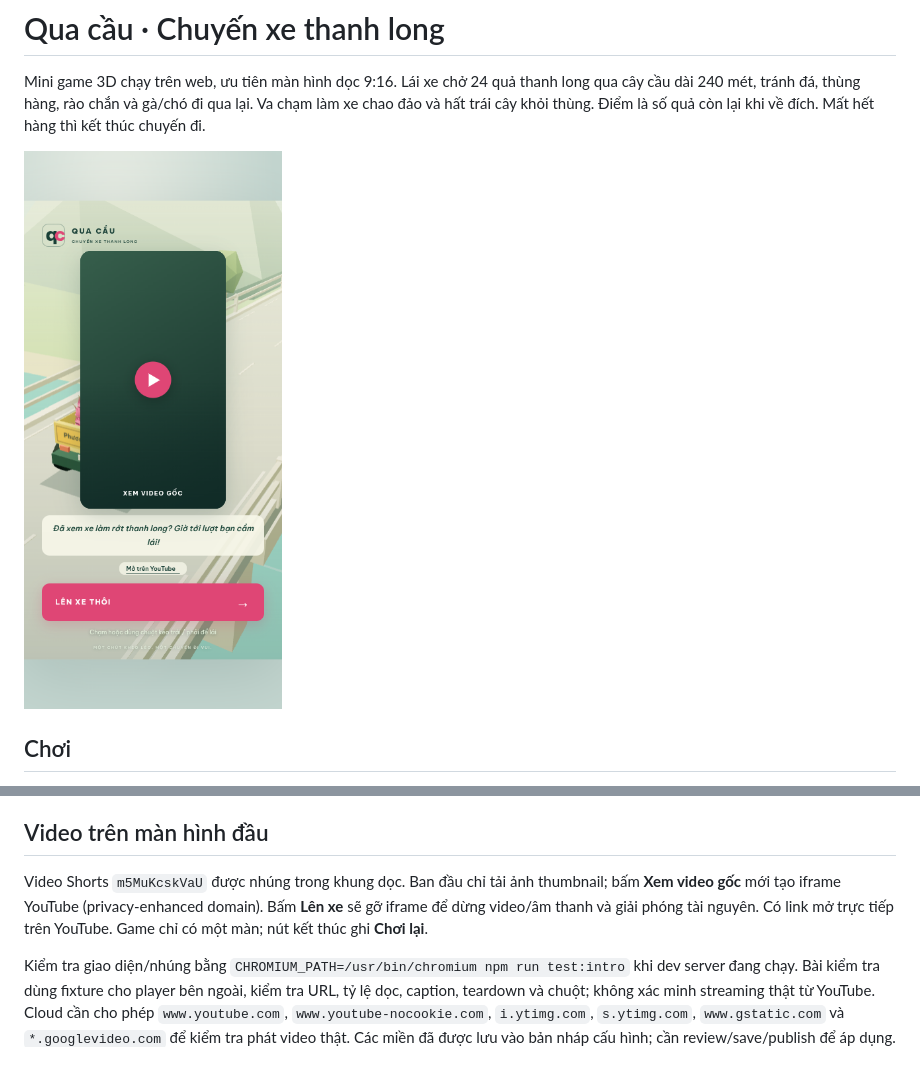
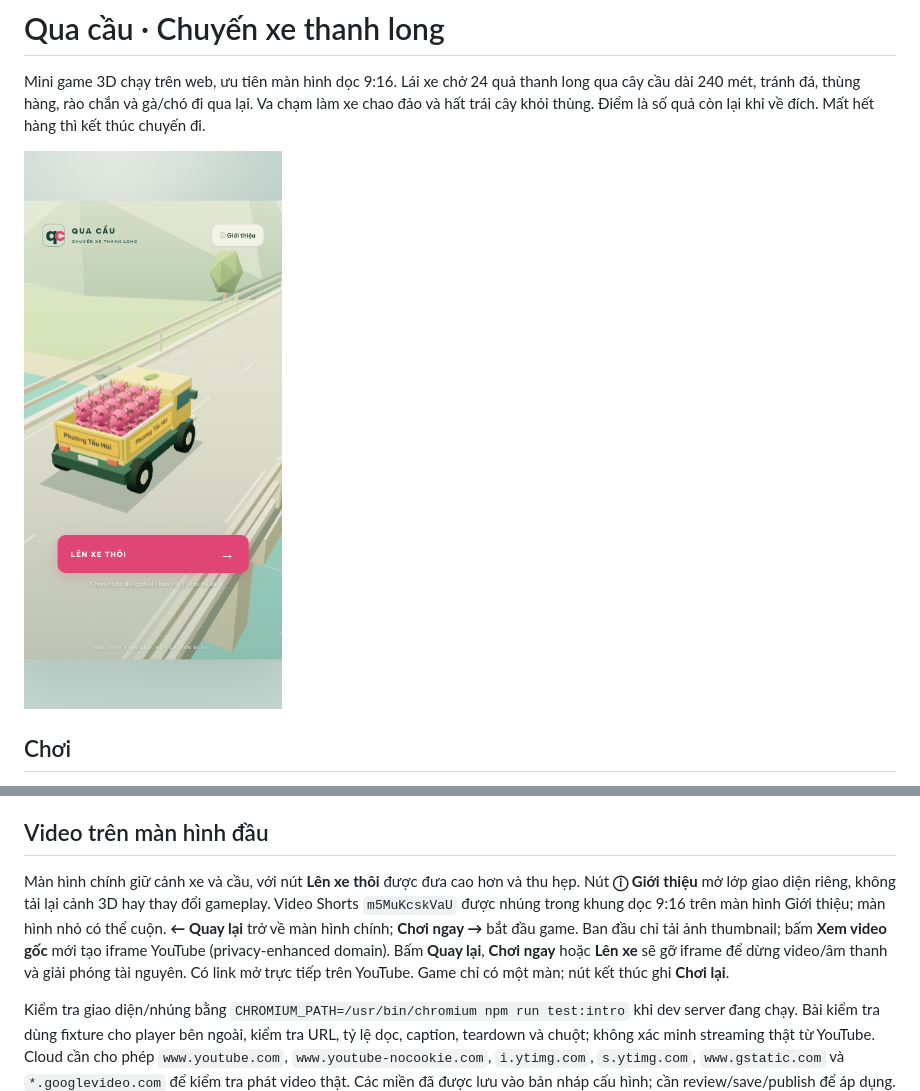
Before and after one commit to nvluu/gamequacau, a Markdown page: README.md, 2 parts joined by grey strips. Drawn GitHub-style; pictures changed too: docs/preview.png; blank space fills up the shorter version.

Commit message:
Move video to an about screen and clear the home view

```diff
--- a/README.md
+++ b/README.md
@@ -15,7 +15,7 @@ Mini game 3D chạy trên web, ưu tiên màn hình dọc 9:16. Lái xe chở 24
 
 ## Video trên màn hình đầu
 
-Video Shorts `m5MuKcskVaU` được nhúng trong khung dọc. Ban đầu chỉ tải ảnh thumbnail; bấm **Xem video gốc** mới tạo iframe YouTube (privacy-enhanced domain). Bấm **Lên xe** sẽ gỡ iframe để dừng video/âm thanh và giải phóng tài nguyên. Có link mở trực tiếp trên YouTube. Game chỉ có một màn; nút kết thúc ghi **Chơi lại**.
+Màn hình chính giữ cảnh xe và cầu, với nút **Lên xe thôi** được đưa cao hơn và thu hẹp. Nút **ⓘ Giới thiệu** mở lớp giao diện riêng, không tải lại cảnh 3D hay thay đổi gameplay. Video Shorts `m5MuKcskVaU` được nhúng trong khung dọc 9:16 trên màn hình Giới thiệu; màn hình nhỏ có thể cuộn. **← Quay lại** trở về màn hình chính; **Chơi ngay →** bắt đầu game. Ban đầu chỉ tải ảnh thumbnail; bấm **Xem video gốc** mới tạo iframe YouTube (privacy-enhanced domain). Bấm **Quay lại**, **Chơi ngay** hoặc **Lên xe** sẽ gỡ iframe để dừng video/âm thanh và giải phóng tài nguyên. Có link mở trực tiếp trên YouTube. Game chỉ có một màn; nút kết thúc ghi **Chơi lại**.
 
 Kiểm tra giao diện/nhúng bằng `CHROMIUM_PATH=/usr/bin/chromium npm run test:intro` khi dev server đang chạy. Bài kiểm tra dùng fixture cho player bên ngoài, kiểm tra URL, tỷ lệ dọc, caption, teardown và chuột; không xác minh streaming thật từ YouTube. Cloud cần cho phép `www.youtube.com`, `www.youtube-nocookie.com`, `i.ytimg.com`, `s.ytimg.com`, `www.gstatic.com` và `*.googlevideo.com` để kiểm tra phát video thật. Các miền đã được lưu vào bản nháp cấu hình; cần review/save/publish để áp dụng. Việc phát còn phụ thuộc quyền nhúng của video trên YouTube.
 
```
Also changed, not shown: 6 other files.
